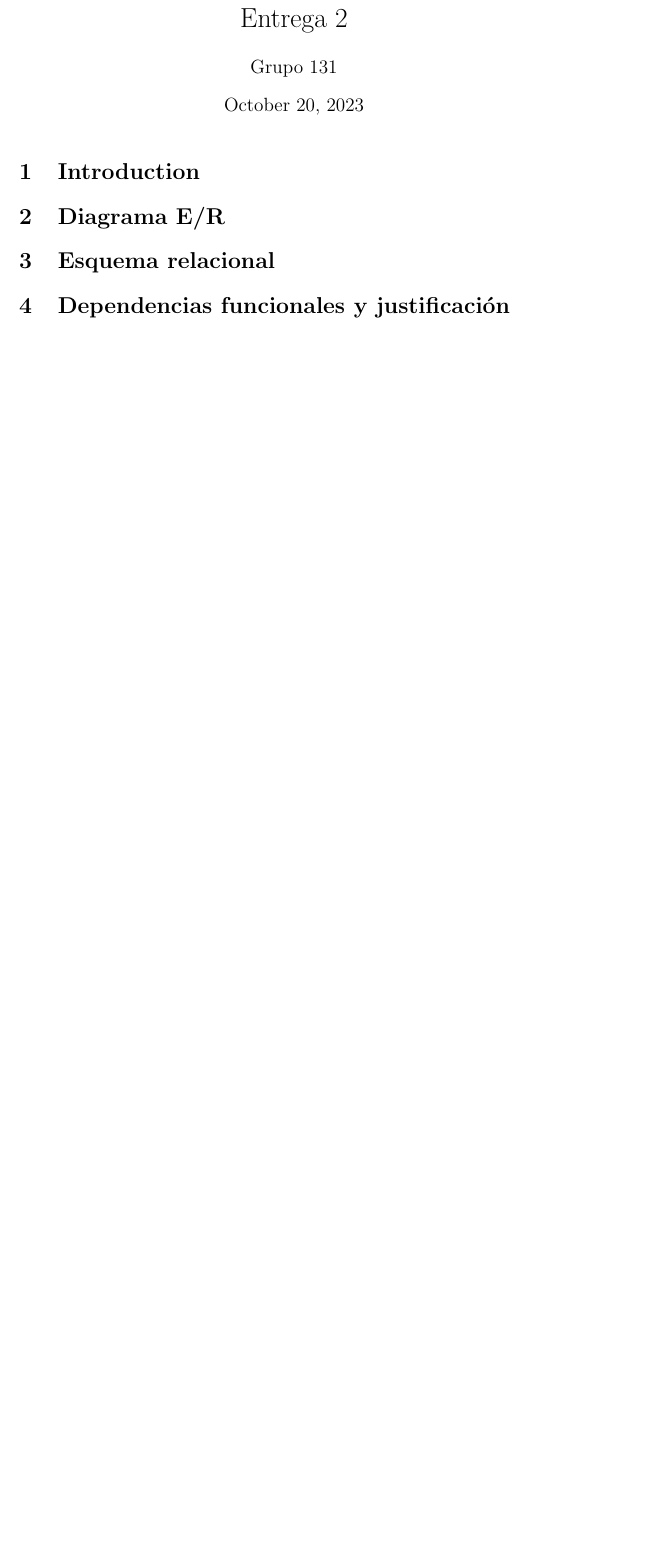
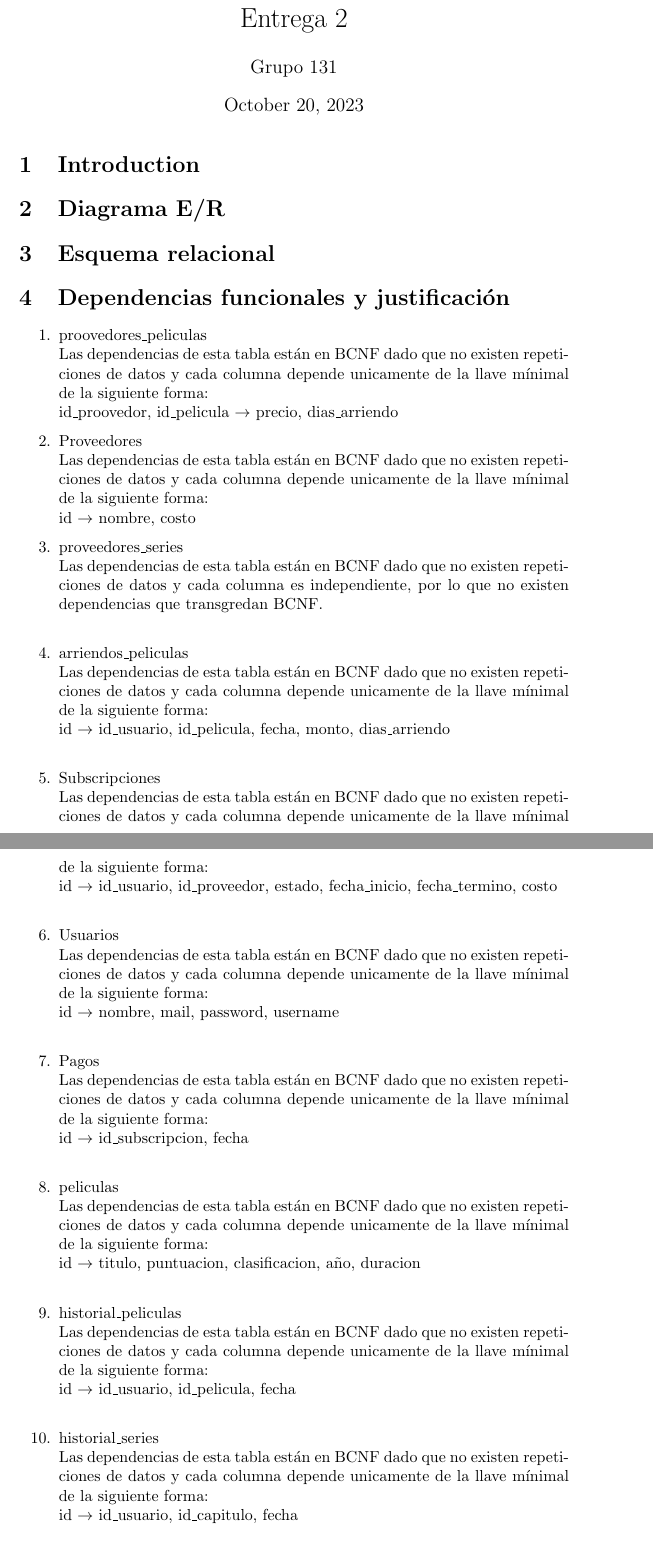
Before and after one commit to benjahuenchunir/Entrega-2-BDD, a LaTeX document (Reporte.tex): part of page 1 of 2 before the commit and two parts of pages 1 and 2 of 4 after it, the two joined at a grey line, cut so that both start at the same text, the shorter picture padded with empty space. Compiled offline with pdfLaTeX.

Commit message:
Added dependencies

```diff
--- a/Reporte.tex
+++ b/Reporte.tex
@@ -17,6 +17,52 @@
 \section{Esquema relacional}
 
 \section{Dependencias funcionales y justificación}
+\begin{enumerate}
+    \item proovedores\_peliculas \\
+    Las dependencias de esta tabla están en BCNF dado que no existen repeticiones de datos y cada columna depende unicamente de la llave mínimal de la siguiente forma: \\
+    id\_proovedor, id\_pelicula $\rightarrow$ precio, dias\_arriendo
+    \item Proveedores \\
+    Las dependencias de esta tabla están en BCNF dado que no existen repeticiones de datos y cada columna depende unicamente de la llave mínimal de la siguiente forma: \\
+    id $\rightarrow$ nombre, costo
+    \item proveedores\_series \\
+    Las dependencias de esta tabla están en BCNF dado que no existen repeticiones de datos y cada columna es independiente, por lo que no existen dependencias que transgredan BCNF. \\
+    \item arriendos\_peliculas \\
+    Las dependencias de esta tabla están en BCNF dado que no existen repeticiones de datos y cada columna depende unicamente de la llave mínimal de la siguiente forma: \\
+    id $\rightarrow$ id\_usuario, id\_pelicula, fecha, monto, dias\_arriendo \\
+    \item Subscripciones \\
+    Las dependencias de esta tabla están en BCNF dado que no existen repeticiones de datos y cada columna depende unicamente de la llave mínimal de la siguiente forma: \\
+    id $\rightarrow$ id\_usuario, id\_proveedor, estado, fecha\_inicio, fecha\_termino, costo \\
+    \item Usuarios \\
+    Las dependencias de esta tabla están en BCNF dado que no existen repeticiones de datos y cada columna depende unicamente de la llave mínimal de la siguiente forma: \\
+    id $\rightarrow$ nombre, mail, password, username \\
+    \item Pagos \\
+    Las dependencias de esta tabla están en BCNF dado que no existen repeticiones de datos y cada columna depende unicamente de la llave mínimal de la siguiente forma: \\
+    id $\rightarrow$ id\_subscripcion, fecha \\
+    \item peliculas \\
+    Las dependencias de esta tabla están en BCNF dado que no existen repeticiones de datos y cada columna depende unicamente de la llave mínimal de la siguiente forma: \\
+    id $\rightarrow$ titulo, puntuacion, clasificacion, año, duracion \\
+    \item historial\_peliculas \\
+    Las dependencias de esta tabla están en BCNF dado que no existen repeticiones de datos y cada columna depende unicamente de la llave mínimal de la siguiente forma: \\
+    id $\rightarrow$ id\_usuario, id\_pelicula, fecha \\
+    \item historial\_series \\
+    Las dependencias de esta tabla están en BCNF dado que no existen repeticiones de datos y cada columna depende unicamente de la llave mínimal de la siguiente forma: \\
+    id $\rightarrow$ id\_usuario, id\_capitulo, fecha \\
+    \item capitulos \\
+    Las dependencias de esta tabla están en BCNF dado que no existen repeticiones de datos y cada columna depende unicamente de la llave mínimal de la siguiente forma: \\
+    id $\rightarrow$ id\_serie, titulo, duracion, numero\_temporada \\
+    \item series \\
+    Las dependencias de esta tabla están en BCNF dado que no existen repeticiones de datos y cada columna depende unicamente de la llave mínimal de la siguiente forma: \\
+    id $\rightarrow$ titulo, puntuacion, clasificacion, año \\
+    \item generos\_peliculas \\
+    Las dependencias de esta tabla están en BCNF dado que no existen repeticiones de datos y cada columna es independiente, por lo que no existen dependencias que transgredan BCNF. \\
+     \item generos \\
+    Las dependencias de esta tabla están en BCNF dado que no existen repeticiones de datos y cada columna depende unicamente de la llave mínimal de la siguiente forma: \\
+    id $\rightarrow$ nombre \\
+    \item generos\_series \\
+    Las dependencias de esta tabla están en BCNF dado que no existen repeticiones de datos y cada columna es independiente, por lo que no existen dependencias que transgredan BCNF. \\
+    \item generos\_subgeneros\\
+    Las dependencias de esta tabla están en BCNF dado que no existen repeticiones de datos y cada columna es independiente, por lo que no existen dependencias que transgredan BCNF. \\
+\end{enumerate}
 
 \section{Consultas}
 \begin{enumerate}
```
Also changed, not shown: 6 other files.
